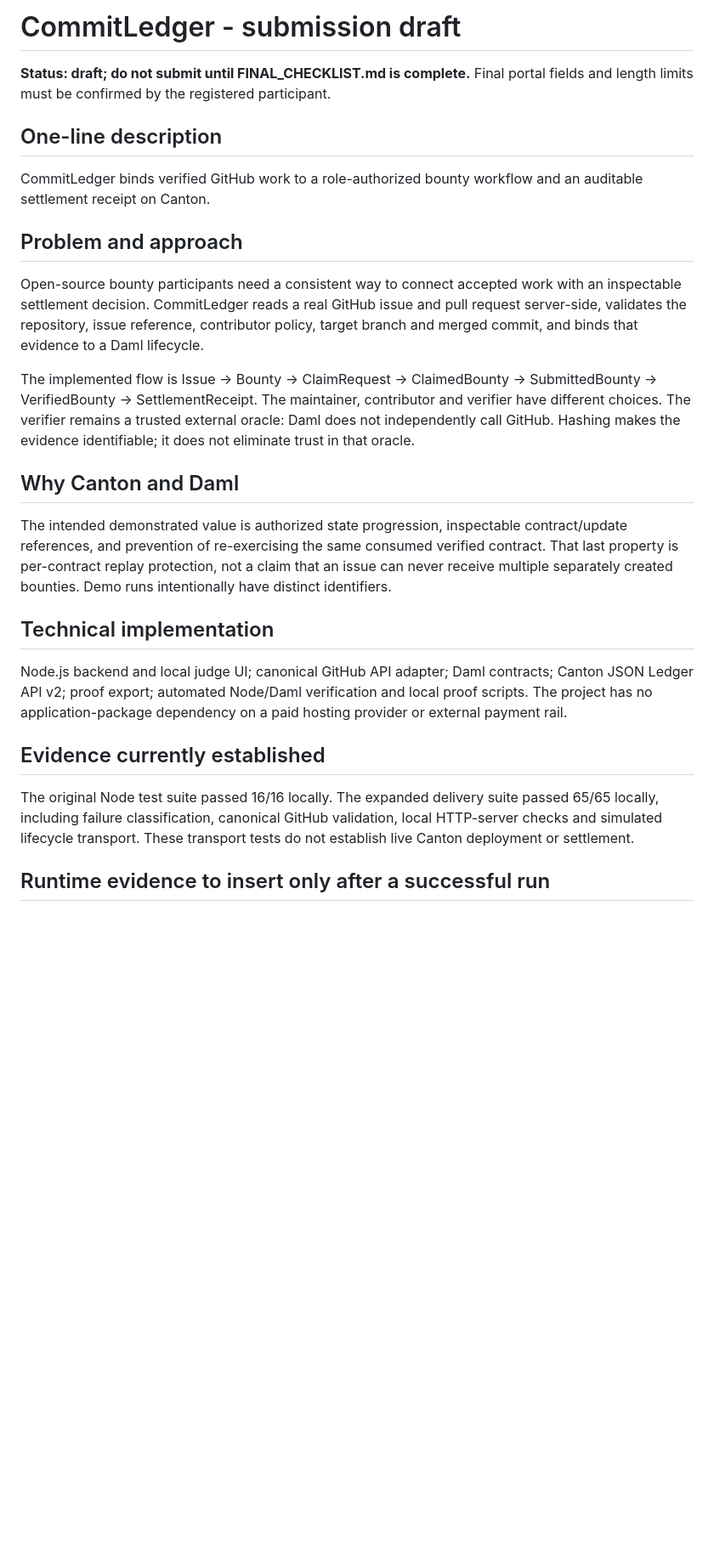
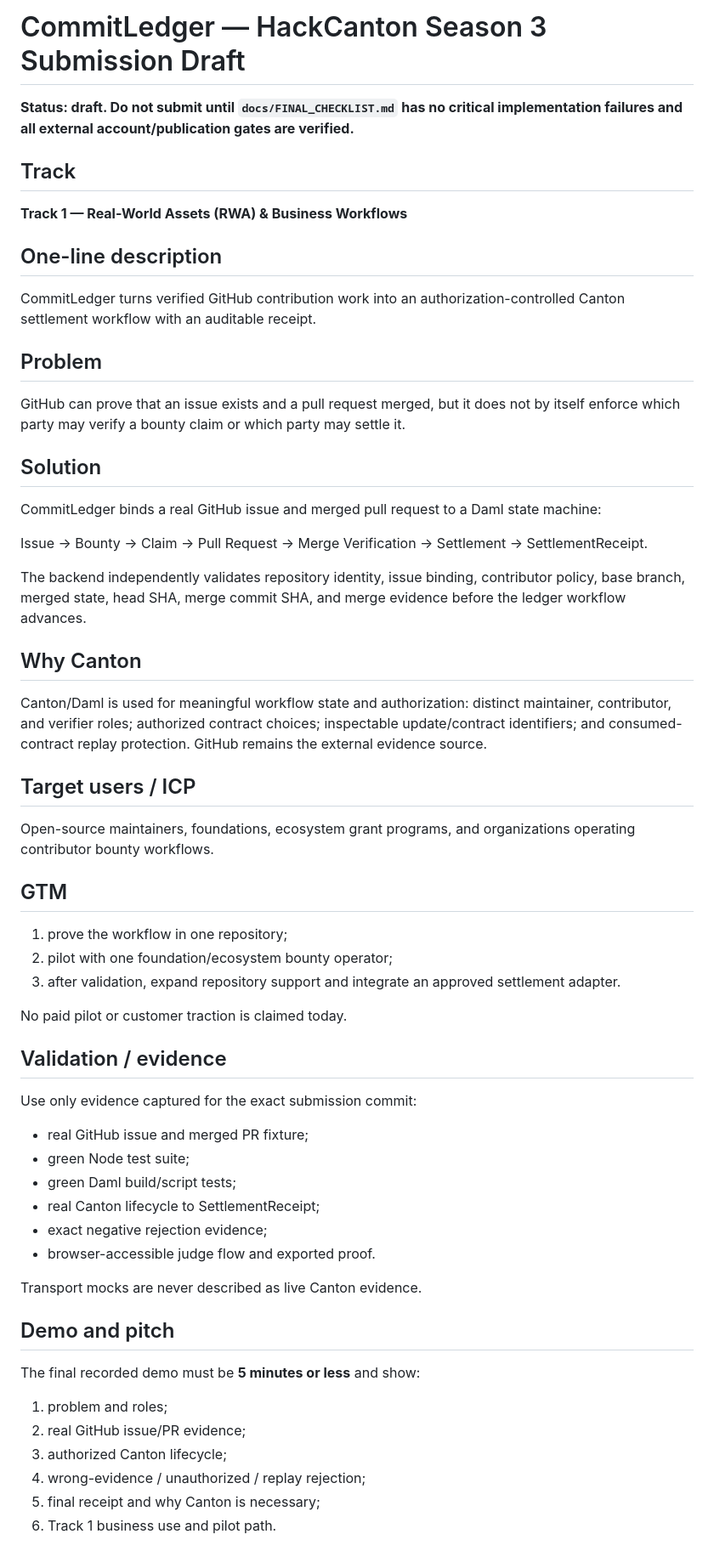
Before and after one commit to Saidur-droid/CommitLedger, a Markdown page: docs/SUBMISSION_DRAFT.md, the part around one of its changes. Shown at 85% size. Rendered like a GitHub page; blank space fills up the shorter version.

Commit message:
docs: align submission draft with Season 3 rules

```diff
--- a/docs/SUBMISSION_DRAFT.md
+++ b/docs/SUBMISSION_DRAFT.md
@@ -1,28 +1,53 @@
-# CommitLedger - submission draft
+# CommitLedger — HackCanton Season 3 Submission Draft
 
-**Status: draft; do not submit until FINAL_CHECKLIST.md is complete.** Final portal fields and length limits must be confirmed by the registered participant.
+**Status: draft. Do not submit until `docs/FINAL_CHECKLIST.md` has no critical implementation failures and all external account/publication gates are verified.**
+
+## Track
+**Track 1 — Real-World Assets (RWA) & Business Workflows**
 
 ## One-line description
+CommitLedger turns verified GitHub contribution work into an authorization-controlled Canton settlement workflow with an auditable receipt.
 
-CommitLedger binds verified GitHub work to a role-authorized bounty workflow and an auditable settlement receipt on Canton.
+## Problem
+GitHub can prove that an issue exists and a pull request merged, but it does not by itself enforce which party may verify a bounty claim or which party may settle it.
 
-## Problem and approach
+## Solution
+CommitLedger binds a real GitHub issue and merged pull request to a Daml state machine:
 
-Open-source bounty participants need a consistent way to connect accepted work with an inspectable settlement decision. CommitLedger reads a real GitHub issue and pull request server-side, validates the repository, issue reference, contributor policy, target branch and merged commit, and binds that evidence to a Daml lifecycle.
+Issue → Bounty → Claim → Pull Request → Merge Verification → Settlement → SettlementReceipt.
 
-The implemented flow is Issue -> Bounty -> ClaimRequest -> ClaimedBounty -> SubmittedBounty -> VerifiedBounty -> SettlementReceipt. The maintainer, contributor and verifier have different choices. The verifier remains a trusted external oracle: Daml does not independently call GitHub. Hashing makes the evidence identifiable; it does not eliminate trust in that oracle.
+The backend independently validates repository identity, issue binding, contributor policy, base branch, merged state, head SHA, merge commit SHA, and merge evidence before the ledger workflow advances.
 
-## Why Canton and Daml
+## Why Canton
+Canton/Daml is used for meaningful workflow state and authorization: distinct maintainer, contributor, and verifier roles; authorized contract choices; inspectable update/contract identifiers; and consumed-contract replay protection. GitHub remains the external evidence source.
 
-The intended demonstrated value is authorized state progression, inspectable contract/update references, and prevention of re-exercising the same consumed verified contract. That last property is per-contract replay protection, not a claim that an issue can never receive multiple separately created bounties. Demo runs intentionally have distinct identifiers.
+## Target users / ICP
+Open-source maintainers, foundations, ecosystem grant programs, and organizations operating contributor bounty workflows.
 
-## Technical implementation
+## GTM
+1. prove the workflow in one repository;
+2. pilot with one foundation/ecosystem bounty operator;
+3. after validation, expand repository support and integrate an approved settlement adapter.
 
-Node.js backend and local judge UI; canonical GitHub API adapter; Daml contracts; Canton JSON Ledger API v2; proof export; automated Node/Daml verification and local proof scripts. The project has no application-package dependency on a paid hosting provider or external payment rail.
+No paid pilot or customer traction is claimed today.
 
-## Evidence currently established
+## Validation / evidence
+Use only evidence captured for the exact submission commit:
+- real GitHub issue and merged PR fixture;
+- green Node test suite;
+- green Daml build/script tests;
+- real Canton lifecycle to SettlementReceipt;
+- exact negative rejection evidence;
+- browser-accessible judge flow and exported proof.
 
-The original Node test suite passed 16/16 locally. The expanded delivery suite passed 65/65 locally, including failure classification, canonical GitHub validation, local HTTP-server checks and simulated lifecycle transport. These transport tests do not establish live Canton deployment or settlement.
+Transport mocks are never described as live Canton evidence.
 
-## Runtime evidence to insert only after a successful run
+## Demo and pitch
+The final recorded demo must be **5 minutes or less** and show:
+1. problem and roles;
+2. real GitHub issue/PR evidence;
+3. authorized Canton lifecycle;
+4. wrong-evidence / unauthorized / replay rejection;
+5. final receipt and why Canton is necessary;
+6. Track 1 business use and pilot path.
 
```
Also changed, not shown: other parts of docs/SUBMISSION_DRAFT.md (+13 -6 lines).
